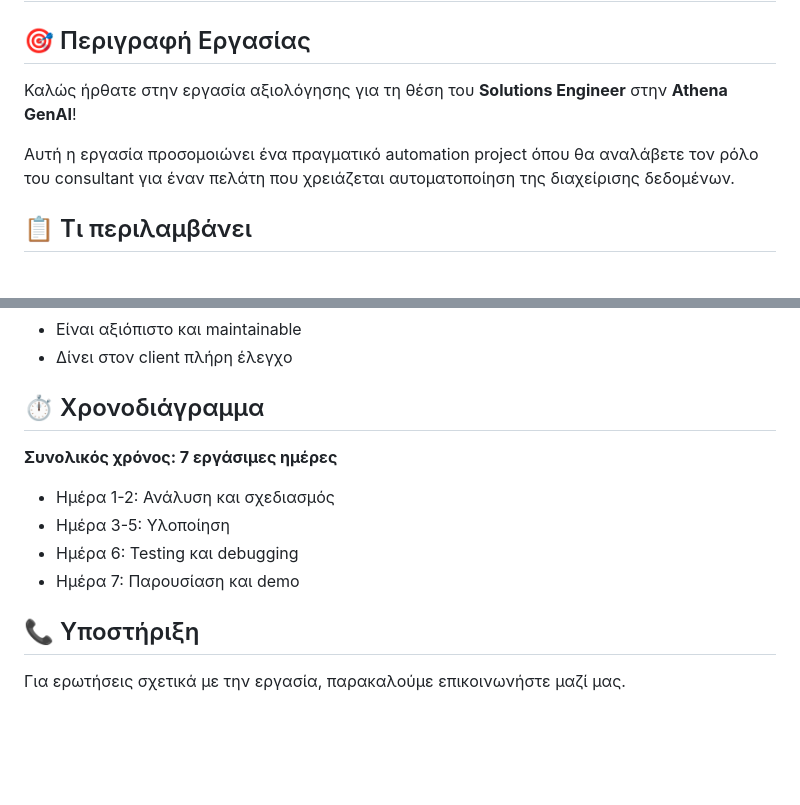
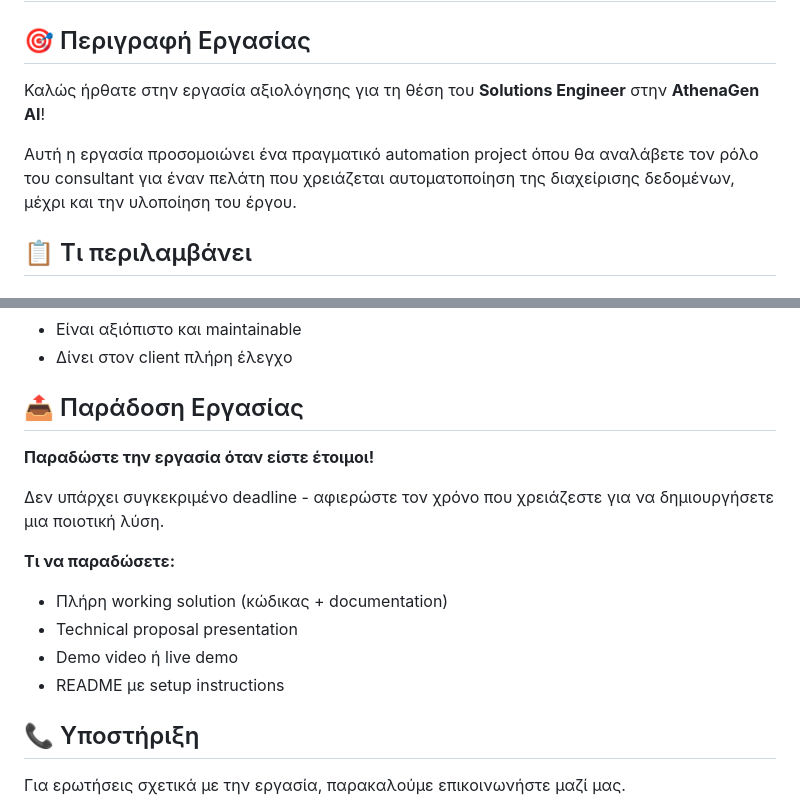
Before and after one commit to AthenaGenAI/AGAI-Assignment-Solutions-Engineer, a Markdown page: README.md, 2 parts joined by grey strips. GitHub-like rendering; blank space fills up the shorter version.

```diff
--- a/README.md
+++ b/README.md
@@ -2,9 +2,9 @@
 
 ## 🎯 Περιγραφή Εργασίας
 
-Καλώς ήρθατε στην εργασία αξιολόγησης για τη θέση του **Solutions Engineer** στην **Athena GenAI**!
+Καλώς ήρθατε στην εργασία αξιολόγησης για τη θέση του **Solutions Engineer** στην **AthenaGen AI**!
 
-Αυτή η εργασία προσομοιώνει ένα πραγματικό automation project όπου θα αναλάβετε τον ρόλο του consultant για έναν πελάτη που χρειάζεται αυτοματοποίηση της διαχείρισης δεδομένων.
+Αυτή η εργασία προσομοιώνει ένα πραγματικό automation project όπου θα αναλάβετε τον ρόλο του consultant για έναν πελάτη που χρειάζεται αυτοματοποίηση της διαχείρισης δεδομένων, μέχρι και την υλοποίηση του έργου.
 
 ## 📋 Τι περιλαμβάνει
 
@@ -64,14 +64,17 @@
 - Είναι αξιόπιστο και maintainable
 - Δίνει στον client πλήρη έλεγχο
 
-## ⏱️ Χρονοδιάγραμμα
+## 📤 Παράδοση Εργασίας
 
-**Συνολικός χρόνος: 7 εργάσιμες ημέρες**
+**Παραδώστε την εργασία όταν είστε έτοιμοι!**
 
-- Ημέρα 1-2: Ανάλυση και σχεδιασμός
-- Ημέρα 3-5: Υλοποίηση
-- Ημέρα 6: Testing και debugging
-- Ημέρα 7: Παρουσίαση και demo
+Δεν υπάρχει συγκεκριμένο deadline - αφιερώστε τον χρόνο που χρειάζεστε για να δημιουργήσετε μια ποιοτική λύση.
+
+**Τι να παραδώσετε:**
+- Πλήρη working solution (κώδικας + documentation)
+- Technical proposal presentation
+- Demo video ή live demo
+- README με setup instructions
 
 ## 📞 Υποστήριξη
 
```
Also changed, not shown: ΕΡΓΑΣΙΑ_AUTOMATION_PROJECT.md (+13 -10 lines).
